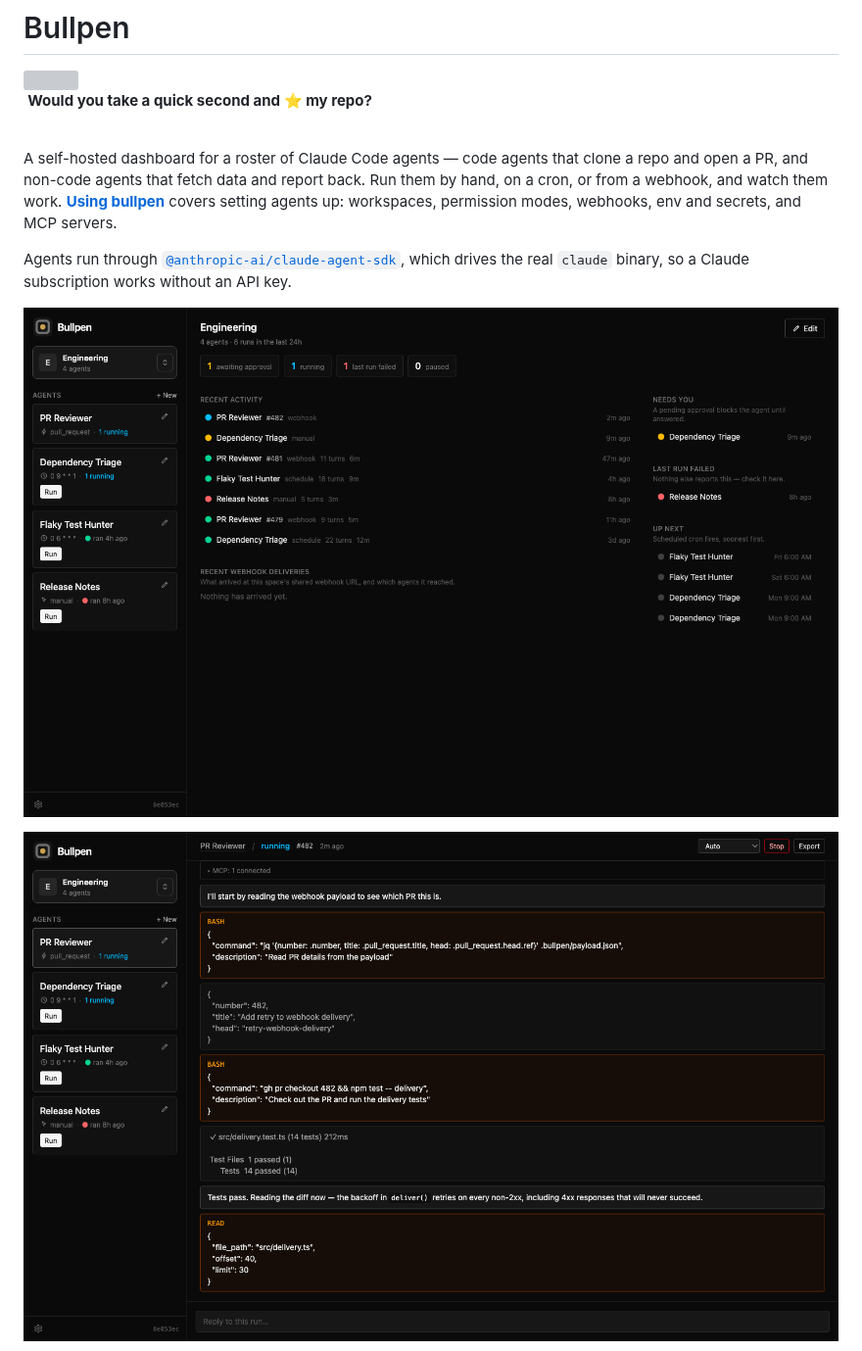
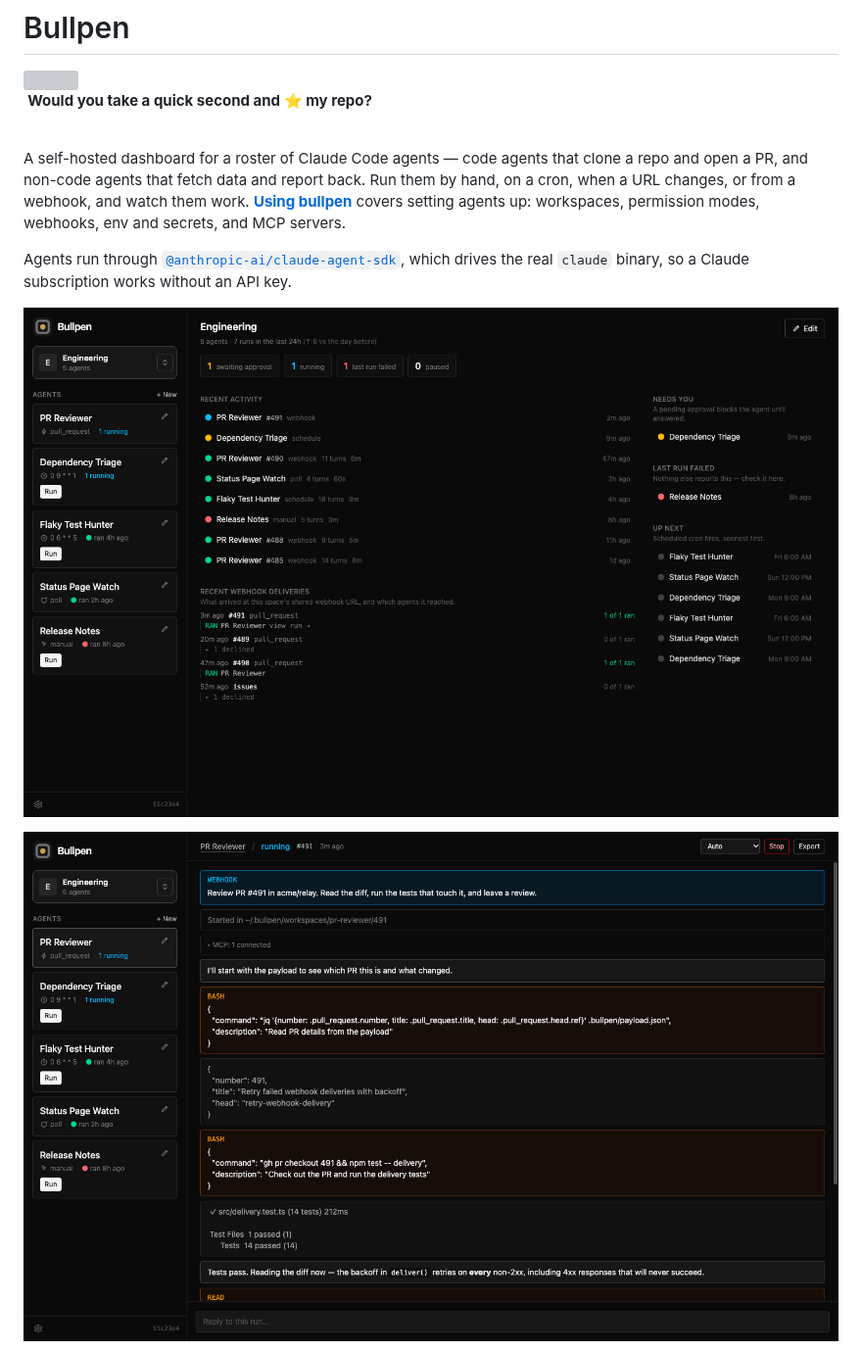
Before and after one commit to bradymholt/bullpen, a Markdown page: README.md, the part around one of its changes. Shown at 98% size. Rendered like a GitHub page; pictures changed too: docs/run-view.png, docs/screenshot.png; grey boxes are pictures that could not be loaded.

```diff
--- a/README.md
+++ b/README.md
@@ -9,8 +9,8 @@
 <br/>
 
 A self-hosted dashboard for a roster of Claude Code agents — code agents that clone a repo and
-open a PR, and non-code agents that fetch data and report back. Run them by hand, on a cron, or
-from a webhook, and watch them work.  **[Using bullpen](docs/using-bullpen.md)** covers setting agents up: workspaces, permission modes,
+open a PR, and non-code agents that fetch data and report back. Run them by hand, on a cron, when
+a URL changes, or from a webhook, and watch them work.  **[Using bullpen](docs/using-bullpen.md)** covers setting agents up: workspaces, permission modes,
 webhooks, env and secrets, and MCP servers.
 
 
```
Also changed, not shown: other parts of README.md (+2 -0 lines), docs/using-bullpen.md (+43 -11 lines), docs/agent-editor.png (added).
